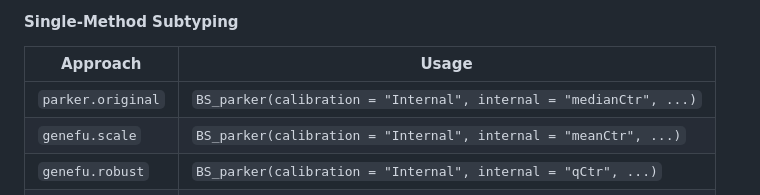
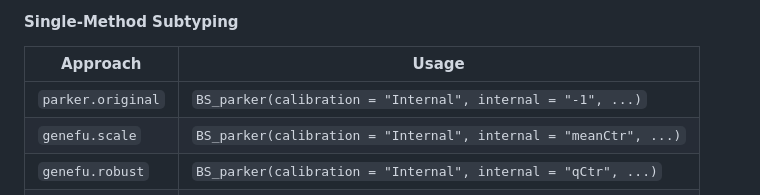
Before and after one commit to yqkiuo/BreastSubtypeR, a Markdown page: README.md, the part around the change. Drawn GitHub-style.

Commit message:
general update

```diff
--- a/README.md
+++ b/README.md
@@ -128,7 +128,7 @@ plot(plot)
 
 | **Approach** | **Usage** |
 |--------------------|----------------------------------------------------|
-| `parker.original` | `BS_parker(calibration = "Internal", internal = "medianCtr", ...)` |
+| `parker.original` | `BS_parker(calibration = "Internal", internal = "-1", ...)` |
 | `genefu.scale` | `BS_parker(calibration = "Internal", internal = "meanCtr", ...)` |
 | `genefu.robust` | `BS_parker(calibration = "Internal", internal = "qCtr", ...)` |
 | `cIHC` | `BS_cIHC(...)` |
```
